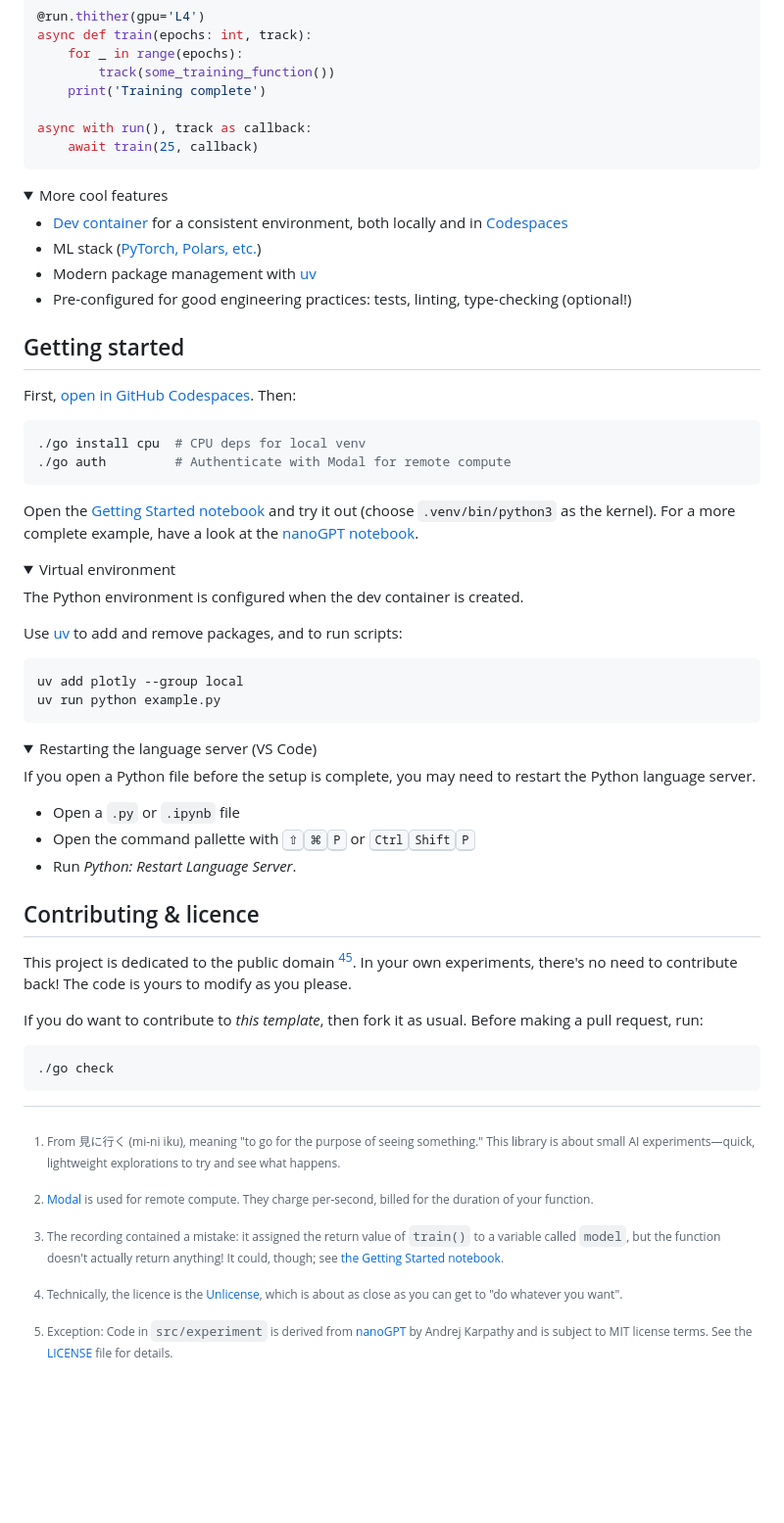
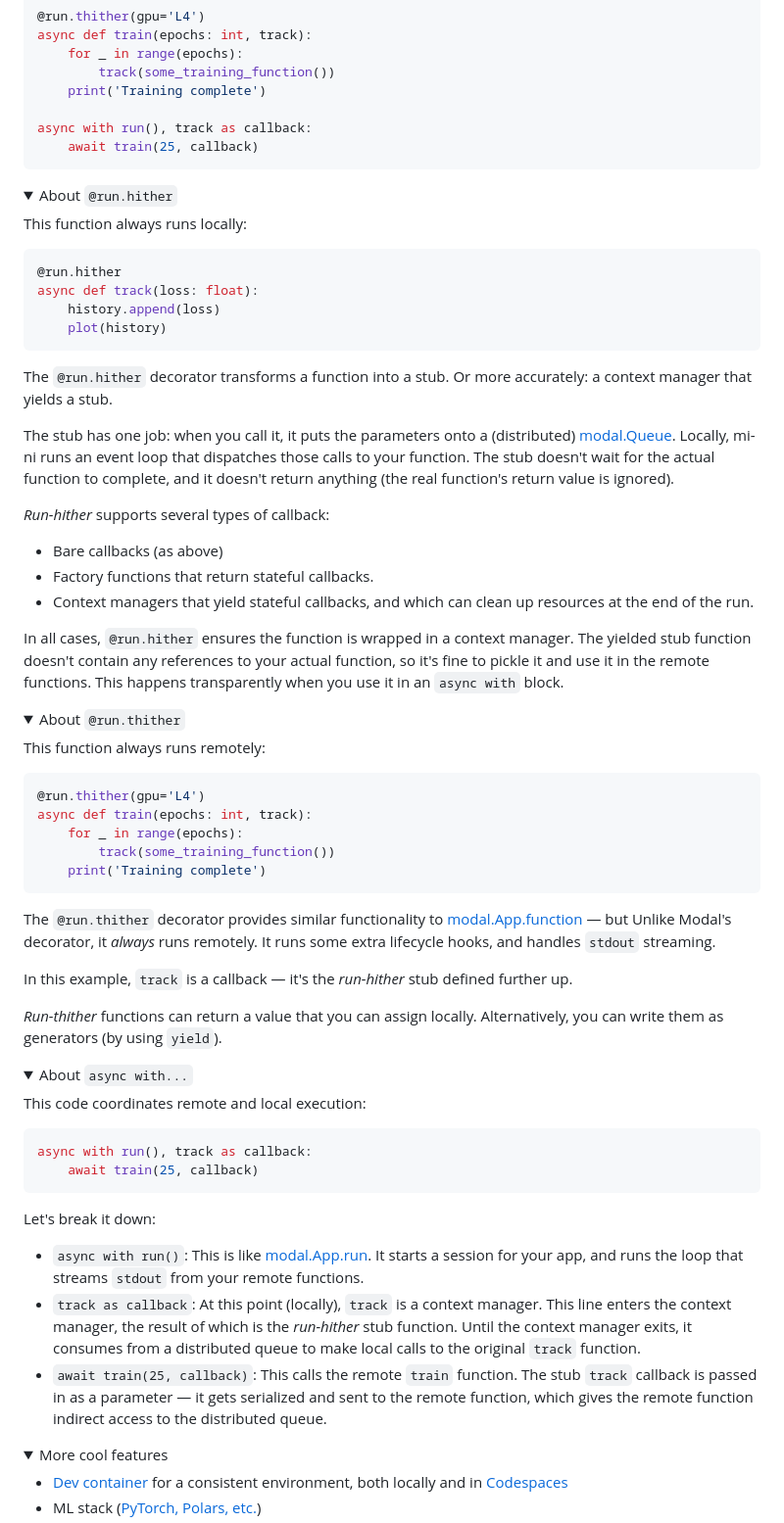
Before and after one commit to z0u/mi-ni, a Markdown page: README.md, the part around the change. Shown at 98% size. GitHub-like rendering; folded sections open; blank space fills up the shorter version.

Commit message:
added docs for hither, thither, and Experiment.run

````diff
--- a/README.md
+++ b/README.md
@@ -43,6 +43,68 @@ async with run(), track as callback:
 
 [^recording-correction]: The recording contained a mistake: it assigned the return value of `train()` to a variable called `model`, but the function doesn't actually return anything! It could, though; see [the Getting Started notebook][getting-started].
 </details>
+
+
+<details><summary>About <code>@run.hither</code></summary>
+
+This function always runs locally:
+
+```python
+@run.hither
+async def track(loss: float):
+    history.append(loss)
+    plot(history)
+```
+
+The `@run.hither` decorator transforms a function into a stub. Or more accurately: a context manager that yields a stub.
+
+The stub has one job: when you call it, it puts the parameters onto a (distributed) [modal.Queue](https://modal.com/docs/reference/modal.Queue). Locally, mi-ni runs an event loop that dispatches those calls to your function. The stub doesn't wait for the actual function to complete, and it doesn't return anything (the real function's return value is ignored).
+
+_Run-hither_ supports several types of callback:
+- Bare callbacks (as above)
+- Factory functions that return stateful callbacks.
+- Context managers that yield stateful callbacks, and which can clean up resources at the end of the run.
+
+In all cases, `@run.hither` ensures the function is wrapped in a context manager. The yielded stub function doesn't contain any references to your actual function, so it's fine to pickle it and use it in the remote functions. This happens transparently when you use it in an `async with` block.
+
+</details>
+
+
+<details><summary>About <code>@run.thither</code></summary>
+
+This function always runs remotely:
+
+```python
+@run.thither(gpu='L4')
+async def train(epochs: int, track):
+    for _ in range(epochs):
+        track(some_training_function())
+    print('Training complete')
+```
+
+The `@run.thither` decorator provides similar functionality to [modal.App.function](https://modal.com/docs/reference/modal.App#function) — but Unlike Modal's decorator, it _always_ runs remotely. It runs some extra lifecycle hooks, and handles `stdout` streaming.
+
+In this example, `track` is a callback — it's the _run-hither_ stub defined further up.
+
+_Run-thither_ functions can return a value that you can assign locally. Alternatively, you can write them as generators (by using `yield`).
+</details>
+
+
+<details><summary>About <code>async with...</code></summary>
+
+This code coordinates remote and local execution:
+
+```python
+async with run(), track as callback:
+    await train(25, callback)
+```
+
+Let's break it down:
+- `async with run()`: This is like [modal.App.run](https://modal.com/docs/reference/modal.App#run). It starts a session for your app, and runs the loop that streams `stdout` from your remote functions.
+- `track as callback`: At this point (locally), `track` is a context manager. This line enters the context manager, the result of which is the _run-hither_ stub function. Until the context manager exits, it consumes from a distributed queue to make local calls to the original `track` function.
+- `await train(25, callback)`: This calls the remote `train` function. The stub `track` callback is passed in as a parameter — it gets serialized and sent to the remote function, which gives the remote function indirect access to the distributed queue.
+</details>
+
 
 <details><summary>More cool features</summary>
 
````
